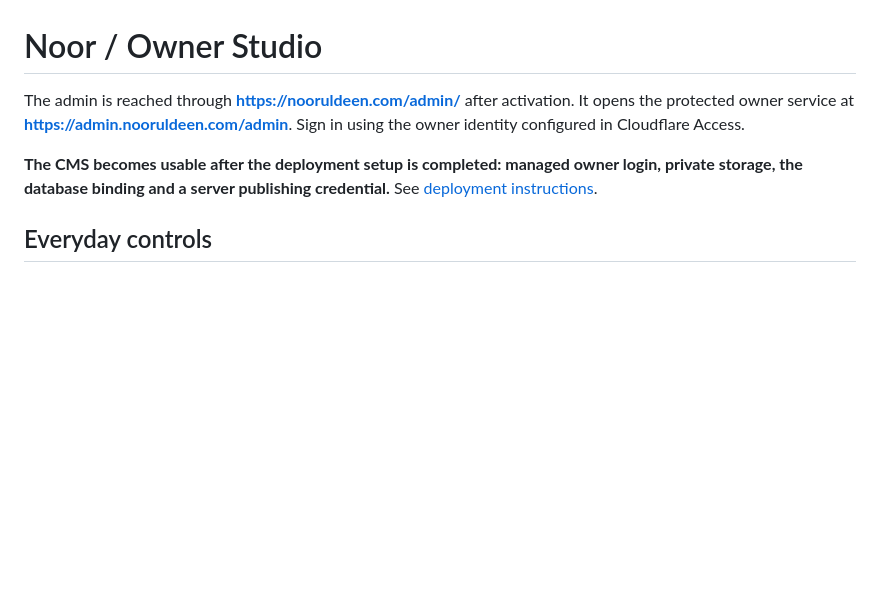
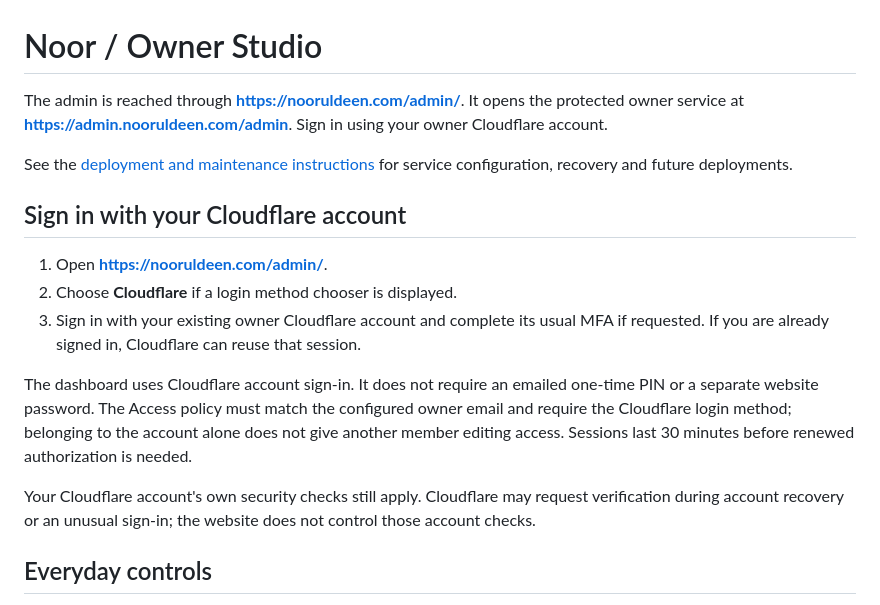
Before and after one commit to Noordles/nooruldeen-portfolio, a Markdown page: admin/OWNER-GUIDE.md, the part around the change. GitHub-like rendering; blank space fills up the shorter version.

```diff
--- a/admin/OWNER-GUIDE.md
+++ b/admin/OWNER-GUIDE.md
@@ -1,8 +1,18 @@
 # Noor / Owner Studio
 
-The admin is reached through **https://nooruldeen.com/admin/** after activation. It opens the protected owner service at **https://admin.nooruldeen.com/admin**. Sign in using the owner identity configured in Cloudflare Access.
+The admin is reached through **https://nooruldeen.com/admin/**. It opens the protected owner service at **https://admin.nooruldeen.com/admin**. Sign in using your owner Cloudflare account.
 
-**The CMS becomes usable after the deployment setup is completed: managed owner login, private storage, the database binding and a server publishing credential.** See [deployment instructions](DEPLOYMENT.md).
+See the [deployment and maintenance instructions](DEPLOYMENT.md) for service configuration, recovery and future deployments.
+
+## Sign in with your Cloudflare account
+
+1. Open **https://nooruldeen.com/admin/**.
+2. Choose **Cloudflare** if a login method chooser is displayed.
+3. Sign in with your existing owner Cloudflare account and complete its usual MFA if requested. If you are already signed in, Cloudflare can reuse that session.
+
+The dashboard uses Cloudflare account sign-in. It does not require an emailed one-time PIN or a separate website password. The Access policy must match the configured owner email and require the Cloudflare login method; belonging to the account alone does not give another member editing access. Sessions last 30 minutes before renewed authorization is needed.
+
+Your Cloudflare account's own security checks still apply. Cloudflare may request verification during account recovery or an unusual sign-in; the website does not control those account checks.
 
 ## Everyday controls
 
```
Also changed, not shown: admin/DEPLOYMENT.md (+7 -3 lines).
